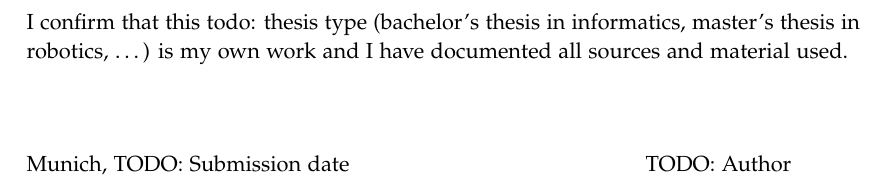
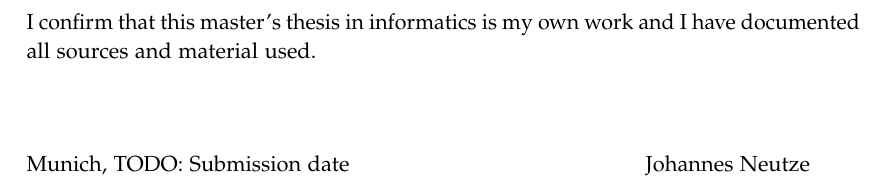
Before and after one commit to neutze/master-latex-thesis, a LaTeX thesis (main.tex, which reads settings/commands.tex): part of page 3 of 15, cut at the place of the change. Compiled offline with pdfLaTeX.

Commit message:
edited some headlines

```diff
--- a/settings/commands.tex
+++ b/settings/commands.tex
@@ -1,10 +1,10 @@
 % Basic information for cover & title page
 \newcommand*{\getUniversity}{Technische Universität München}
 \newcommand*{\getFaculty}{Department of Informatics}
-\newcommand*{\getTitle}{TODO: Thesis title}
-\newcommand*{\getTitleGer}{TODO: Titel der Abschlussarbeit}
-\newcommand*{\getAuthor}{TODO: Author}
-\newcommand*{\getDoctype}{TODO: Thesis type (Bachelor's Thesis in Informatics, Master's Thesis in Robotics, \ldots)}
+\newcommand*{\getTitle}{Analysis of Android Cracking Tools and Investigations in Counter Measurements for Developers}
+\newcommand*{\getTitleGer}{Analyse von Android Crackingtools und Untersuchung geeigneter Gegenmaßnahmen für Entwickler}
+\newcommand*{\getAuthor}{Johannes Neutze}
+\newcommand*{\getDoctype}{Master's Thesis in Informatics}
 \newcommand*{\getSupervisor}{TODO: Supervisor}
 \newcommand*{\getAdvisor}{TODO: Advisor}
 \newcommand*{\getSubmissionDate}{TODO: Submission date}
```
Also changed, not shown: 1 other file.
